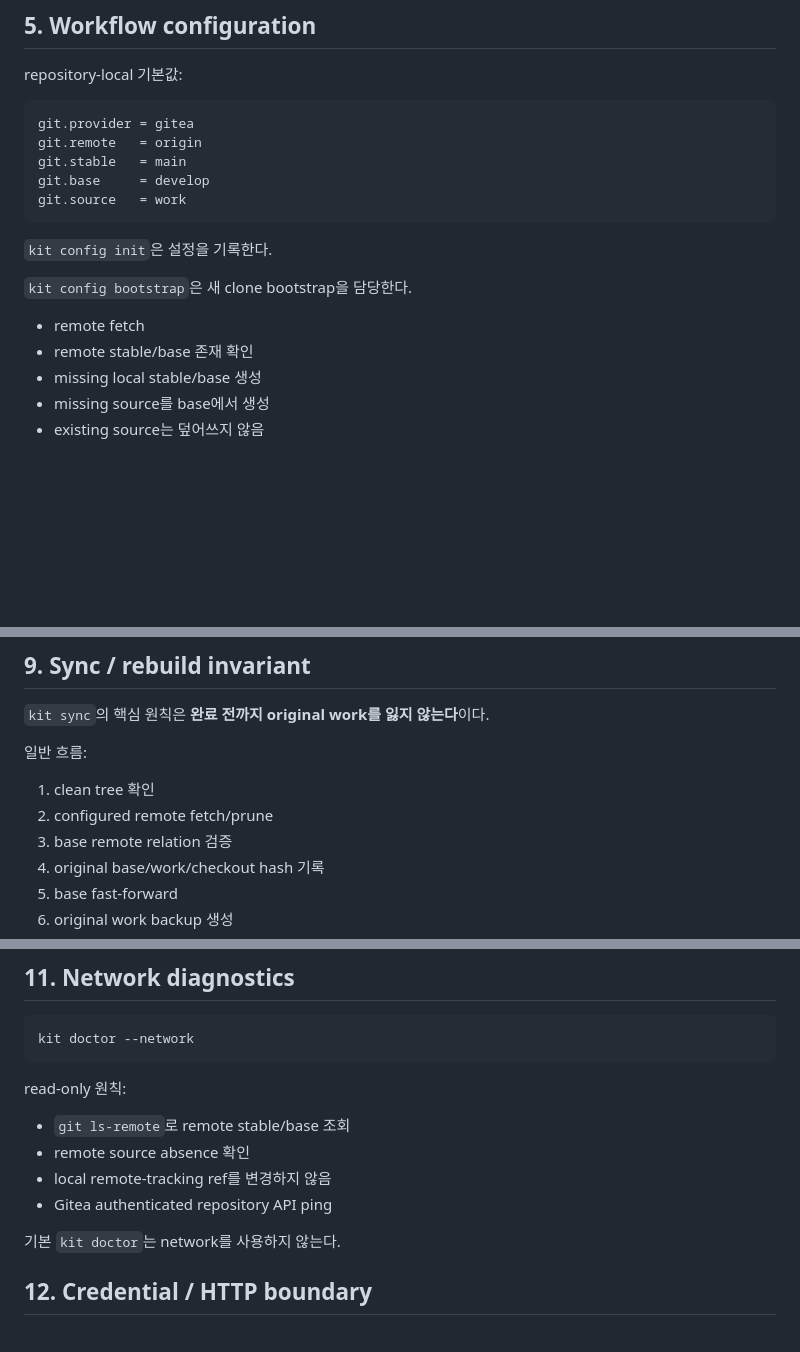
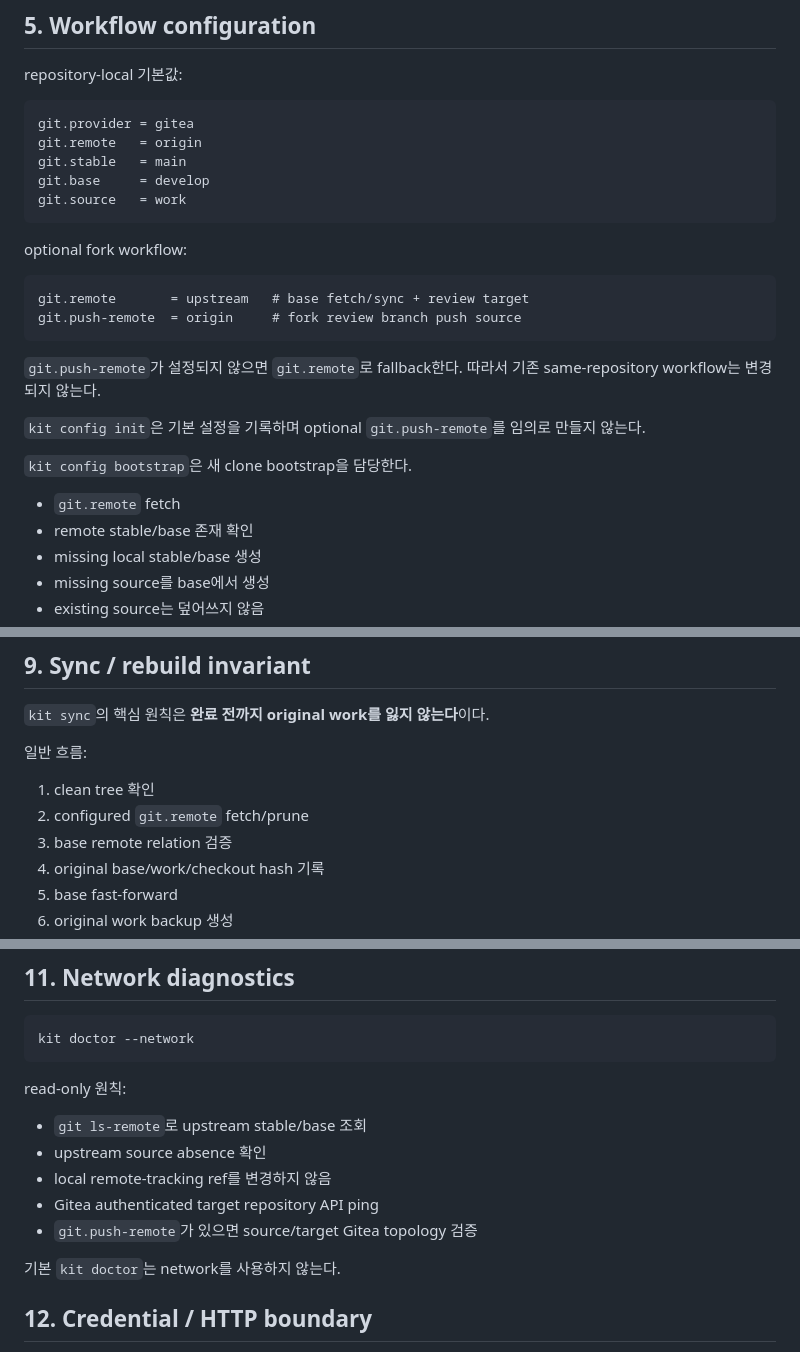
Before and after one commit to orot11955/kit, a Markdown page: docs/kit-architecture.md, 3 parts joined by grey strips. Drawn GitHub-style; blank space fills up the shorter version.

````diff
--- a/docs/kit-architecture.md
+++ b/docs/kit-architecture.md
@@ -102,11 +107,20 @@ git.base     = develop
 git.source   = work
 ```
 
-`kit config init`은 설정을 기록한다.
+optional fork workflow:
+
+```text
+git.remote       = upstream   # base fetch/sync + review target
+git.push-remote  = origin     # fork review branch push source
+```
+
+`git.push-remote`가 설정되지 않으면 `git.remote`로 fallback한다. 따라서 기존 same-repository workflow는 변경되지 않는다.
+
+`kit config init`은 기본 설정을 기록하며 optional `git.push-remote`를 임의로 만들지 않는다.
 
 `kit config bootstrap`은 새 clone bootstrap을 담당한다.
 
-- remote fetch
+- `git.remote` fetch
 - remote stable/base 존재 확인
 - missing local stable/base 생성
 - missing source를 base에서 생성
@@ -232,7 +271,7 @@ kit review finish <branch> --yes --json
 일반 흐름:
 
 1. clean tree 확인
-2. configured remote fetch/prune
+2. configured `git.remote` fetch/prune
 3. base remote relation 검증
 4. original base/work/checkout hash 기록
 5. base fast-forward
@@ -283,10 +322,11 @@ kit doctor --network
 
 read-only 원칙:
 
-- `git ls-remote`로 remote stable/base 조회
-- remote source absence 확인
+- `git ls-remote`로 upstream stable/base 조회
+- upstream source absence 확인
 - local remote-tracking ref를 변경하지 않음
-- Gitea authenticated repository API ping
+- Gitea authenticated target repository API ping
+- `git.push-remote`가 있으면 source/target Gitea topology 검증
 
 기본 `kit doctor`는 network를 사용하지 않는다.
 
````
Also changed, not shown: other parts of docs/kit-architecture.md (+77 -20 lines).
